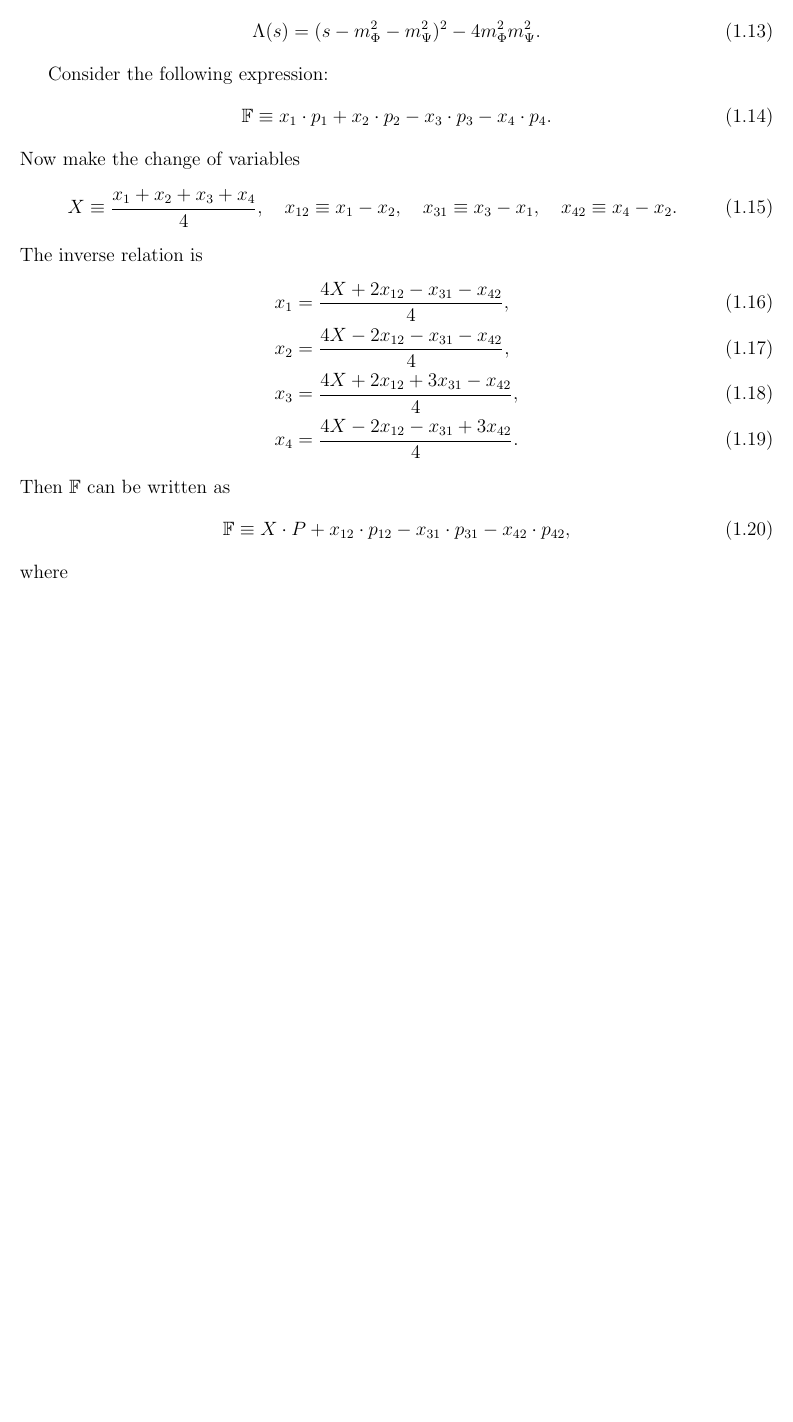
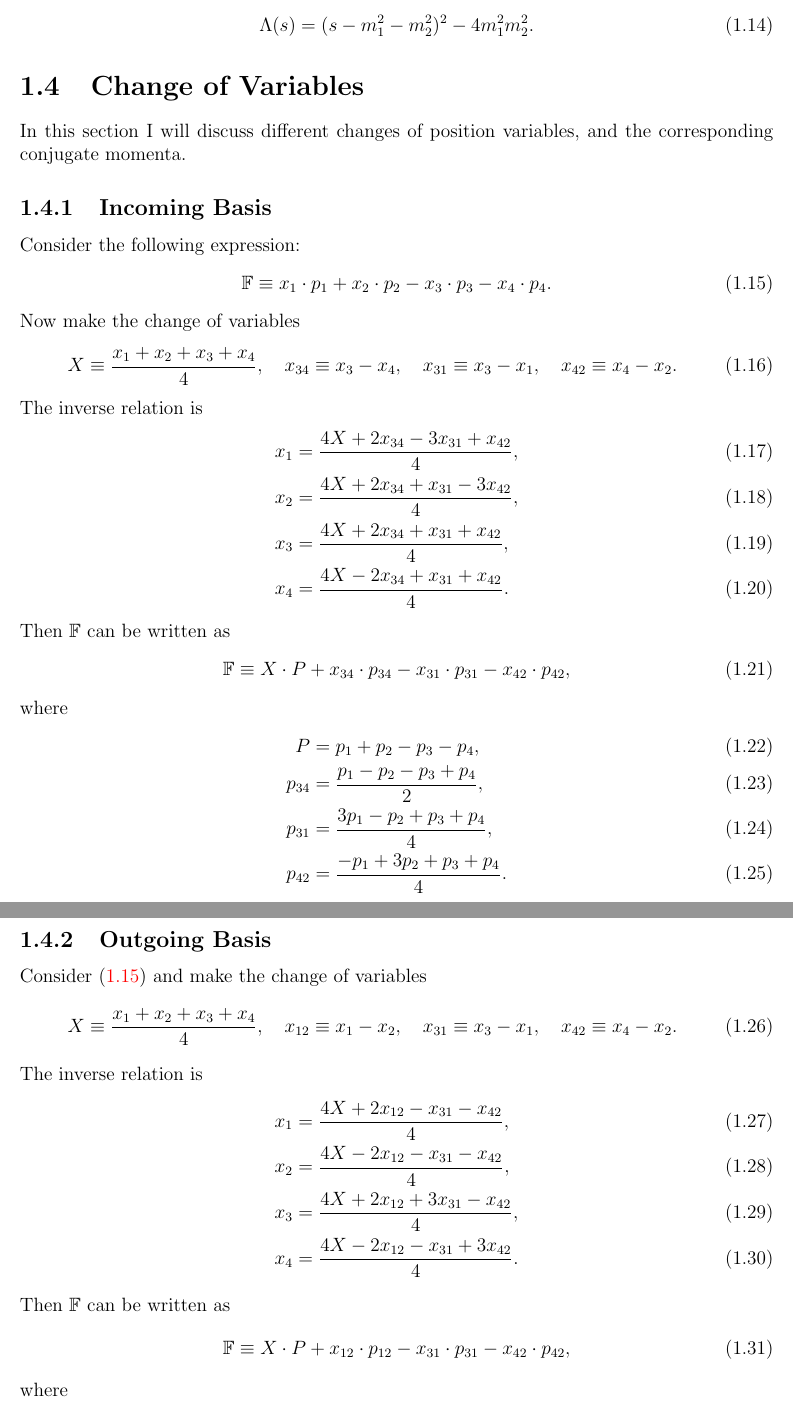
Before and after one commit to meirizarrygelpi/elastic-one-loop, a LaTeX document (main.tex, which reads chapter/1-intro.tex, chapter/2-massless.tex): part of page 5 of 12 before the commit and two parts of pages 5 and 6 of 13 after it, the two joined at a grey line, cut so that both start at the same text, the shorter picture padded with empty space. The pictures show the PDF file main.pdf that the author committed with the source.

Commit message:
Add incoming and outgoing change of variables

```diff
--- a/chapter/1-intro.tex
+++ b/chapter/1-intro.tex
@@ -62,16 +62,39 @@ Due to the conservation constraint, it follows that
 \end{equation}
 An important function is
 \begin{equation}
-	\Lambda(s) = [s - (m_{\Phi} - m_{\Psi})^{2}] [s - (m_{\Phi} + m_{\Psi})^{2}].
+	\Lambda(s) = [s - (m_{1} - m_{2})^{2}] [s - (m_{1} + m_{2})^{2}].
 \end{equation}
 This is known as the K\"{a}ll\'{e}n function. Note that $\Lambda(s)$ can also be written as
 \begin{equation}
-	\Lambda(s) = (s - m_{\Phi}^{2} - m_{\Psi}^{2})^{2} - 4 m_{\Phi}^{2} m_{\Psi}^{2}.
+	\Lambda(s) = (s - m_{1}^{2} - m_{2}^{2})^{2} - 4 m_{1}^{2} m_{2}^{2}.
 \end{equation}
-
+%%%%%%%%%%%%%%%%%%%%%%%%%%%%%%%%%%%%%%%%%%%%%%%%%%%%%%%%%%%%%%%%%%%%%%%%%%%%%%%%%%%%%%%%%%%%%%%%%%%%%%%%%%%%%%%%%%%%
+\section{Change of Variables}
+%%%%%%%%%%%%%%%%%%%%%%%%%%%%%%%%%%%%%%%%%%%%%%%%%%%%%%%%%%%%%%%%%%%%%%%%%%%%%%%%%%%%%%%%%%%%%%%%%%%%%%%%%%%%%%%%%%%%
+In this section I will discuss different changes of position variables, and the corresponding conjugate momenta.
+%%%%%%%%%%%%%%%%%%%%%%%%%%%%%%%%%%%%%%%%%%%%%%%%%%%%%%%%%%%%%%%%%%%%%%%%%%%%%%%%%%%%%%%%%%%%%%%%%%%%%%%%%%%%%%%%%%%%
+\subsection{Incoming Basis}
+%%%%%%%%%%%%%%%%%%%%%%%%%%%%%%%%%%%%%%%%%%%%%%%%%%%%%%%%%%%%%%%%%%%%%%%%%%%%%%%%%%%%%%%%%%%%%%%%%%%%%%%%%%%%%%%%%%%%
 Consider the following expression:
 \begin{equation}
 	\mathbb{F} \equiv x_{1} \cdot p_{1} + x_{2} \cdot p_{2} - x_{3} \cdot p_{3} - x_{4} \cdot p_{4}.
 	\label{eq:F}
 \end{equation}
 Now make the change of variables
+\begin{equation}
+	X \equiv \frac{x_{1} + x_{2} + x_{3} + x_{4}}{4}, \quad x_{34} \equiv x_{3} - x_{4}, \quad x_{31} \equiv x_{3} - x_{1}, \quad x_{42} \equiv x_{4} - x_{2}.
+\end{equation}
+The inverse relation is
+\begin{align}
+	x_{1} &= \frac{4 X + 2x_{34} - 3x_{31} + x_{42}}{4}, \\
+	x_{2} &= \frac{4 X + 2x_{34} + x_{31} - 3x_{42}}{4}, \\
+	x_{3} &= \frac{4 X + 2x_{34} + x_{31} + x_{42}}{4}, \\
+	x_{4} &= \frac{4 X - 2x_{34} + x_{31} + x_{42}}{4}.
+\end{align}
+Then $\mathbb{F}$ can be written as
+\begin{equation}
+	\mathbb{F} \equiv X \cdot P + x_{34} \cdot p_{34} - x_{31} \cdot p_{31} - x_{42} \cdot p_{42},
+\end{equation}
+where
+\begin{align}
+	P &= p_{1} + p_{2} - p_{3} - p_{4}, \\
@@ -78,3 +104,8 @@ Now make the change of variables
+\end{align}
+%%%%%%%%%%%%%%%%%%%%%%%%%%%%%%%%%%%%%%%%%%%%%%%%%%%%%%%%%%%%%%%%%%%%%%%%%%%%%%%%%%%%%%%%%%%%%%%%%%%%%%%%%%%%%%%%%%%%
+\subsection{Outgoing Basis}
+%%%%%%%%%%%%%%%%%%%%%%%%%%%%%%%%%%%%%%%%%%%%%%%%%%%%%%%%%%%%%%%%%%%%%%%%%%%%%%%%%%%%%%%%%%%%%%%%%%%%%%%%%%%%%%%%%%%%
+Consider (\ref{eq:F}) and make the change of variables
 \begin{equation}
 	X \equiv \frac{x_{1} + x_{2} + x_{3} + x_{4}}{4}, \quad x_{12} \equiv x_{1} - x_{2}, \quad x_{31} \equiv x_{3} - x_{1}, \quad x_{42} \equiv x_{4} - x_{2}.
 \end{equation}
--- a/chapter/2-massless.tex
+++ b/chapter/2-massless.tex
@@ -19,3 +19,4 @@ where
 \end{equation}
 The box amplitude follows from the Fourier transform:
 \begin{equation}
+	\widehat{\mathcal{B}}_{0}(p) = \int \int \int \int \mathrm{d}x_{1} \mathrm{d}x_{2} \mathrm{d}x_{3} \mathrm{d}x_{4} \, \mathcal{B}_{0}(x) \exp{\left[ i \mathbb{F}(x, p) \right]},
@@ -23,7 +23,7 @@ The box amplitude follows from the Fourier transform:
 \end{equation}
 with $\mathbb{F}$ given by (\ref{eq:F}). Note that
 \begin{equation}
-	 x_{12} + x_{31} - x_{34} - x_{42} = 0.
+	x_{34} - x_{31} - x_{12} + x_{42} = 0.
 \end{equation}
 That is,
 \begin{equation}
@@ -35,3 +35,4 @@ We make the change of variables:
 \end{equation}
 and use
 \begin{equation}
+	\delta(x_{34} - x_{31} - x_{12} + x_{42}) = \int \mathrm{d}q \, \exp{\left[-i q \cdot (x_{34} - x_{31} - x_{12} + x_{42}) \right]},
@@ -60,6 +60,10 @@ In this expression $q$ plays the role of a (virtual) loop momentum variable.
 The Dirac delta enforces the $P = 0$ constraint. Once this constraint is enforced, it follows that
 \begin{equation}
 	p_{12} = p_{1} - p_{3} = p_{4} - p_{2}, \qquad p_{31} = p_{3}, \qquad p_{42} = p_{4}.
+\end{equation}
+Thus,
+\begin{equation}
+	\abs{p_{12}}^{2} = -t, \qquad \abs{p_{31}}^{2} = -m_{1}^{2}, \qquad \abs{p_{42}}^{2} = -m_{2}^{2}.
 \end{equation}
 Let $k_{3}$ and $k_{4}$ be null spacetime vectors with units of mass. The Sudakov null decomposition of $p_{3}$ and $p_{4}$ is as follows:
 \begin{equation}
```
Also changed, not shown: main.pdf, chapter/1-intro.tex (15 more changed lines), chapter/2-massless.tex (34 more changed lines).
